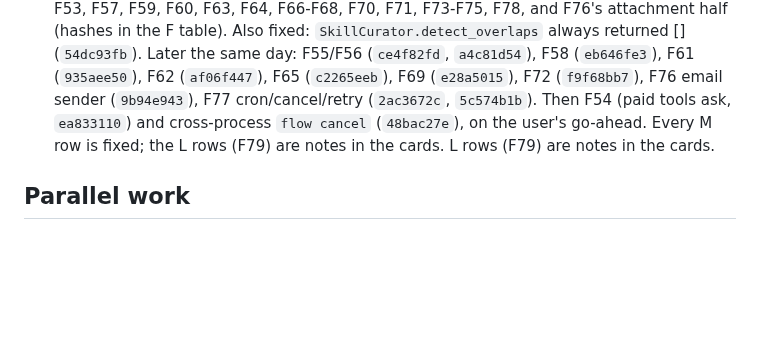
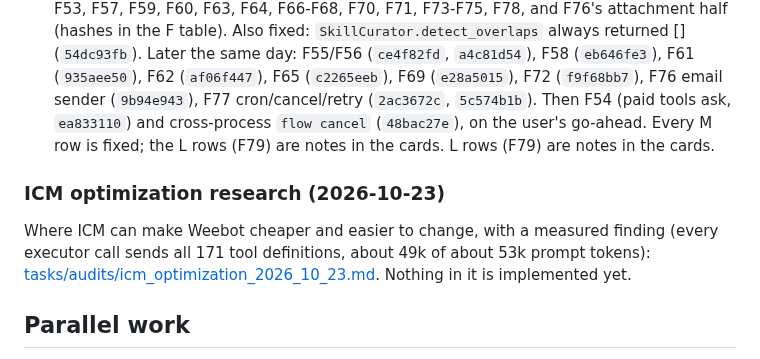
Before and after one commit to georgehadji/weebot, a Markdown page: tasks/remaining_fix_plan.md, the part around the change. Drawn GitHub-style; blank space fills up the shorter version.

```diff
--- a/tasks/remaining_fix_plan.md
+++ b/tasks/remaining_fix_plan.md
@@ -339,6 +339,9 @@ User request: "Make sure the ssot principal holds in the project". Audit and per
 Cards for the other tools, interfaces, browser and domain clusters, following `map/_meta/schema.md`. Each defect found becomes a new F row and a task here. Size depends on how many clusters you want covered.
 - **Done 2026-10-23:** 21 new cards (domain 5, SkillRegistry, interfaces 5, browser 2, tools 8), every `_index.md` line now links a card; `RoleBasedToolRegistry.md` marked stale (line drift). Findings F38-F79 in `tasks/icm_fix_plan.md`. Every H row is fixed, each with a failing test first: F38 `89d20bd9`, F39 `009cb41a`, F40 `138b033c`, F41 `d1b43463`, F42 `a409e2c9`, F43 `3abcb31e`, F44 `900a1b6d`, F45 `0dacf422`, F46 `7cddbca6`. M rows fixed the same way: F47-F53, F57, F59, F60, F63, F64, F66-F68, F70, F71, F73-F75, F78, and F76's attachment half (hashes in the F table). Also fixed: `SkillCurator.detect_overlaps` always returned [] (`54dc93fb`). Later the same day: F55/F56 (`ce4f82fd`, `a4c81d54`), F58 (`eb646fe3`), F61 (`935aee50`), F62 (`af06f447`), F65 (`c2265eeb`), F69 (`e28a5015`), F72 (`f9f68bb7`), F76 email sender (`9b94e943`), F77 cron/cancel/retry (`2ac3672c`, `5c574b1b`). Then F54 (paid tools ask, `ea833110`) and cross-process `flow cancel` (`48bac27e`), on the user's go-ahead. Every M row is fixed; the L rows (F79) are notes in the cards. L rows (F79) are notes in the cards.
 
+### ICM optimization research (2026-10-23)
+Where ICM can make Weebot cheaper and easier to change, with a measured finding (every executor call sends all 171 tool definitions, about 49k of about 53k prompt tokens): [tasks/audits/icm_optimization_2026_10_23.md](audits/icm_optimization_2026_10_23.md). Nothing in it is implemented yet.
+
 ## Parallel work
 C, D (after W4.2) and F touch separate files from B and can run in their own sessions. E overlaps B in DI and the registry, so it runs after B1 and B2. The B3 observe window keeps running throughout.
 
```
Also changed, not shown: tasks/audits/icm_optimization_2026_10_23.md (added, +130 -0 lines).
